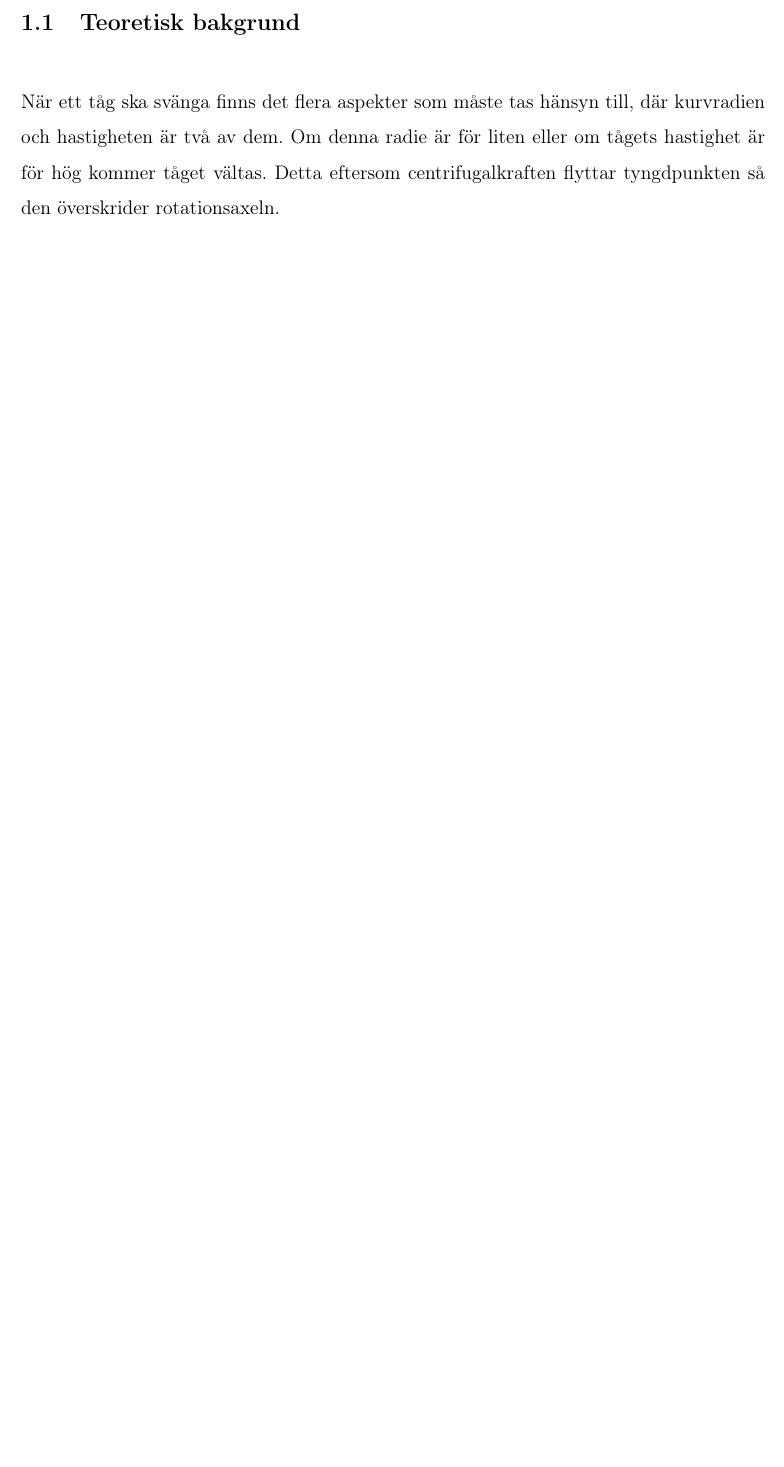
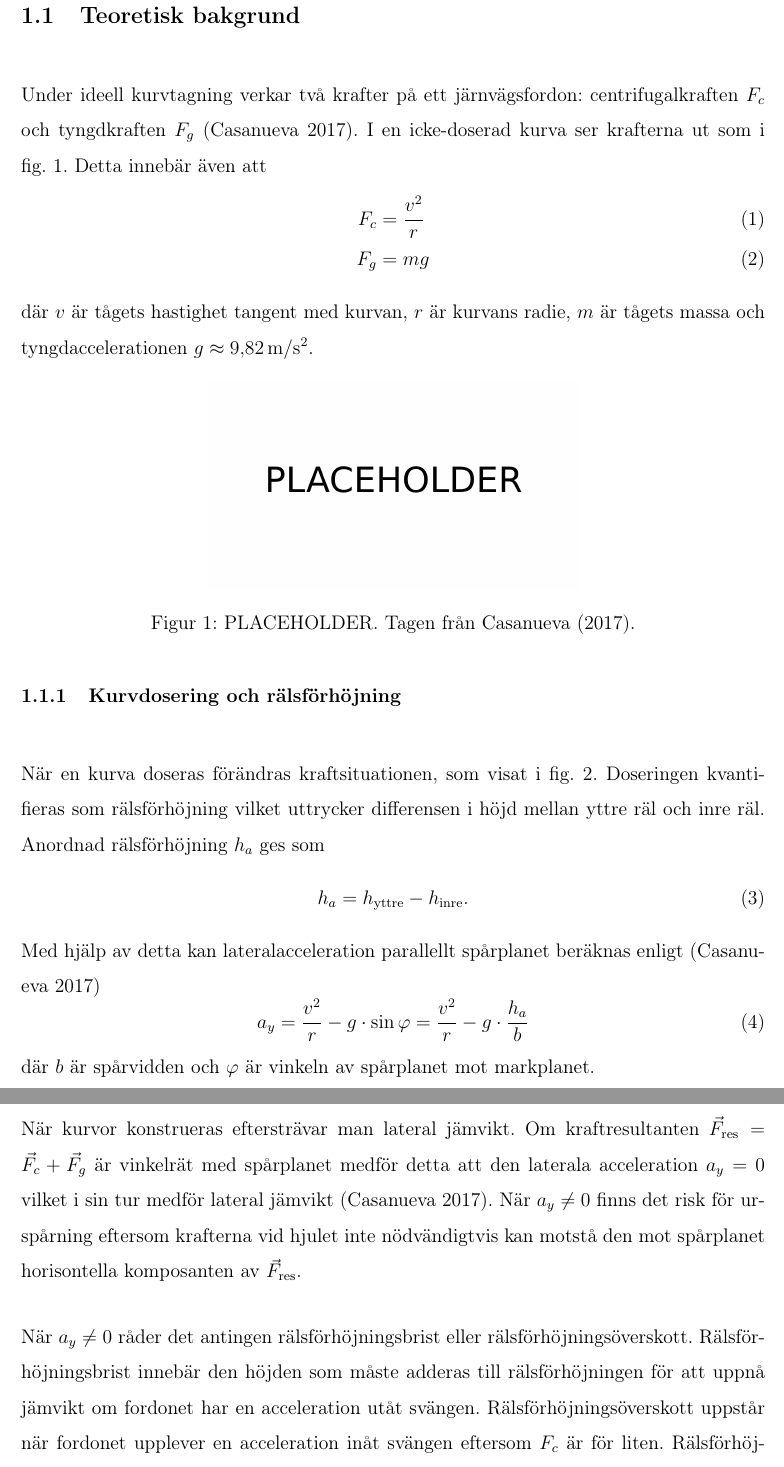
Before and after one commit to marcell-ziegler/gymnasiearbete, a LaTeX paper (main.tex, which reads chapters/projektplan.tex, format/preamble.tex): part of page 4 of 8 before the commit and two parts of pages 4 and 5 of 9 after it, the two joined at a grey line, cut so that both start at the same text, the shorter picture padded with empty space. Compiled offline with pdfLaTeX.

Commit message:
Första halvan teknisk bakgrund

```diff
--- a/chapters/projektplan.tex
+++ b/chapters/projektplan.tex
@@ -1,3 +1,31 @@
 \section{Projektplan}
 \subsection{Teoretisk bakgrund}
-När ett tåg ska svänga finns det flera aspekter som måste tas hänsyn till, där kurvradien och hastigheten är två av dem. Om denna radie är för liten eller om tågets hastighet är för hög kommer tåget vältas. Detta eftersom centrifugalkraften flyttar tyngdpunkten så den överskrider rotationsaxeln.
+Under ideell kurvtagning verkar två krafter på ett järnvägsfordon: centrifugalkraften $F_c$ och tyngdkraften $F_g$ \parencite{carlos}. I en icke-doserad kurva ser krafterna ut som i \cref{fig:tågkrafter}. Detta innebär även att
+\begin{align}
+    F_c &= \frac{v^2}{r} \\
+    F_g &= mg
+\end{align}
+där $v$ är tågets hastighet tangent med kurvan, $r$ är kurvans radie, $m$ är tågets massa och tyngdaccelerationen $g\approx \SI{9.82}{\m\per\s\squared}$.
+
+\begin{figure}[h]
+    \centering
+    \includegraphics[width=0.5\textwidth]{fig/placeholder.png}
+    \caption{PLACEHOLDER. Tagen från \textcite{carlos}.}
+    \label{fig:tågkrafter}
+\end{figure}
+
+
+\subsubsection{Kurvdosering och rälsförhöjning}
+När en kurva doseras förändras kraftsituationen, som visat i \cref{fig:tågkrafter_doserad}. Doseringen kvantifieras som rälsförhöjning vilket uttrycker differensen i höjd mellan yttre räl och inre räl. Anordnad rälsförhöjning $h_a$ ges som
+\begin{equation}
+    h_a = h_\mathrm{yttre} - h_\mathrm{inre}.
+\end{equation}
+Med hjälp av detta kan lateralacceleration parallellt spårplanet beräknas enligt \parencite{carlos}
+\begin{equation}
+    a_y = \frac{v^2}{r}-g\cdot\sin{\varphi} = \frac{v^2}{r} - g\cdot \frac{h_a}{b}
+\end{equation}
+där $b$ är spårvidden och $\varphi$ är vinkeln av spårplanet mot markplanet.
+
+När kurvor konstrueras eftersträvar man lateral jämvikt. Om kraftresultanten $\vec F_\mathrm{res} = \vec F_c + \vec F_g$ är vinkelrät med spårplanet medför detta att den laterala acceleration $a_y=0$ vilket i sin tur medför lateral jämvikt \parencite{carlos}. När $a_y\neq0$ finns det risk för urspårning eftersom krafterna vid hjulet inte nödvändigtvis kan motstå den mot spårplanet horisontella komposanten av $\vec F_\mathrm{res}$.
+
+När $a_y\neq 0$ råder det antingen rälsförhöjningsbrist eller rälsförhöjningsöverskott. Rälsförhöjningsbrist innebär den höjden som måste adderas till rälsförhöjningen för att uppnå jämvikt om fordonet har en acceleration utåt svängen. Rälsförhöjningsöverskott uppstår när fordonet upplever en acceleration inåt svängen eftersom $F_c$ är för liten. Rälsförhöjningsöverskottet är irrelevant för denna undersökning eftersom den undersöker höghastighetsurspårning där rälsförhöjningsbrist alltid uppstår.
--- a/format/preamble.tex
+++ b/format/preamble.tex
@@ -1,6 +1,6 @@
 \usepackage[utf8]{inputenc}
 \usepackage[T1]{fontenc}
-\usepackage[backend=biber]{biblatex}
+\usepackage[backend=biber,style=authoryear]{biblatex}
 \addbibresource{bibliography.bib}
 \usepackage[swedish]{babel}
 \usepackage{amsmath, amssymb, amsthm}
```
Also changed, not shown: fig/placeholder.png (added), chapters/projektplan.tex (20 more changed lines), 1 other file.
